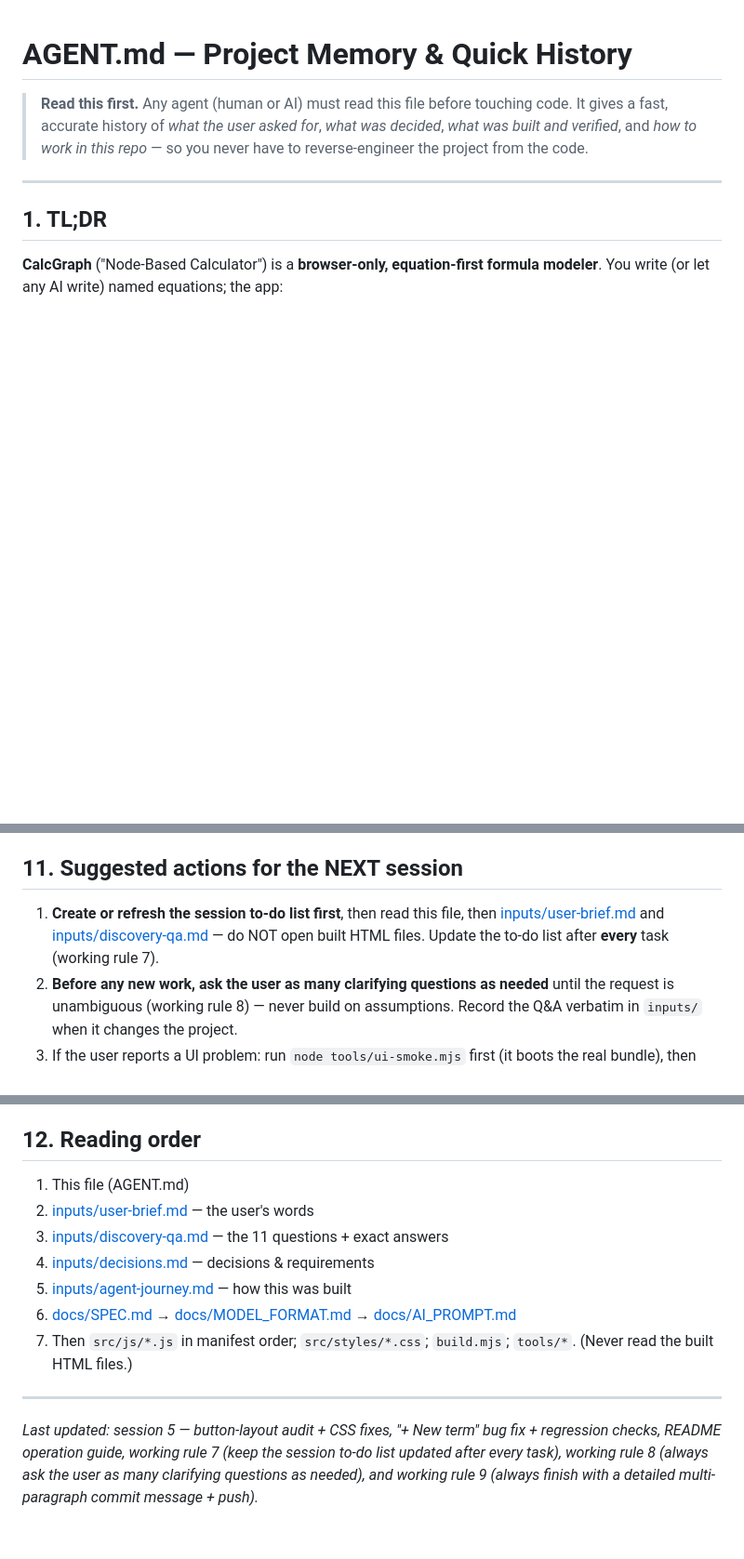
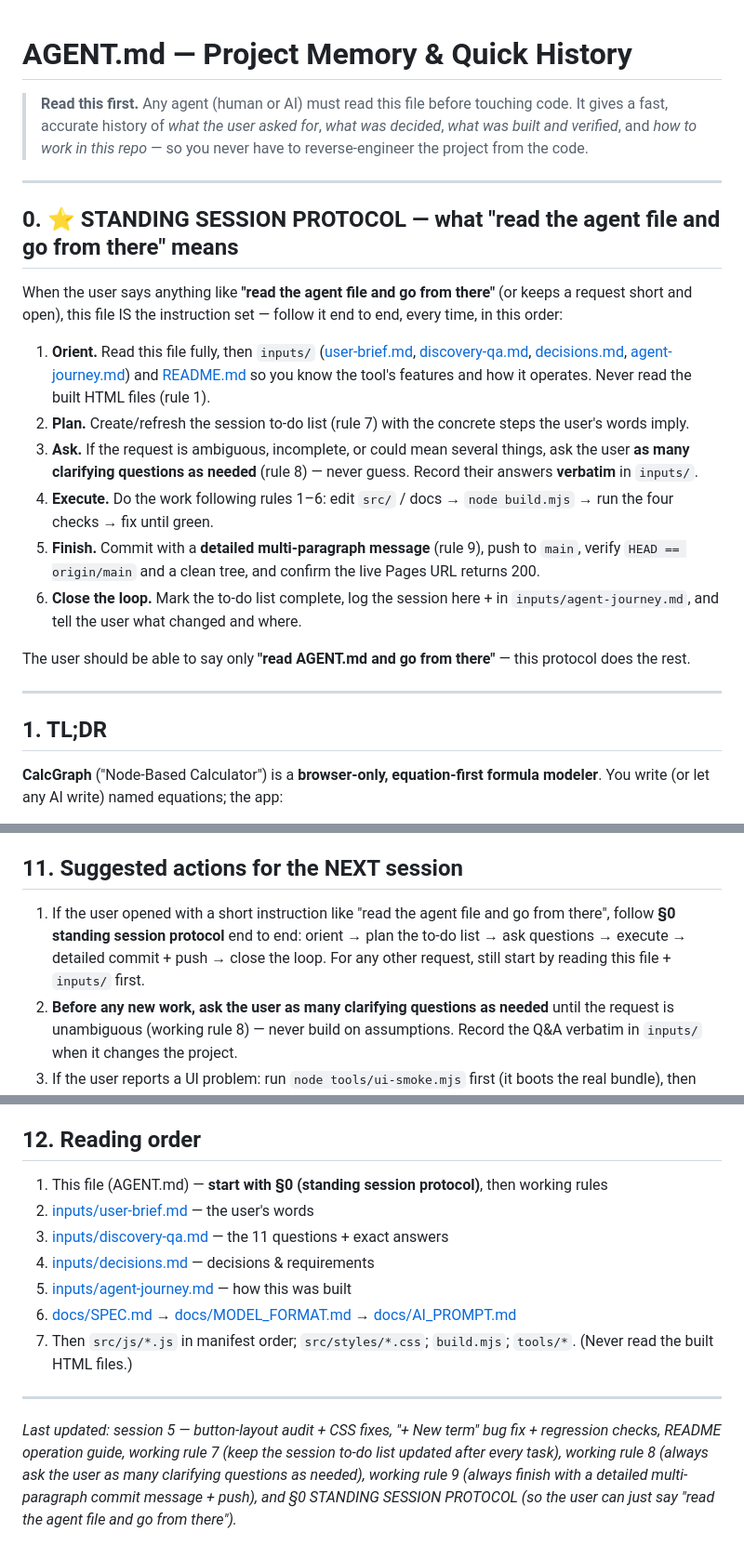
Before and after one commit to ahrar-m/Node-Based-Calculator, a Markdown page: AGENT.md, 3 parts joined by grey strips. Shown at 93% size. Drawn GitHub-style; blank space fills up the shorter version.

Commit message:
AGENT.md: add section 0 STANDING SESSION PROTOCOL - user can now just say "read the agent file and go from there"
The user wants a single-sentence workflow: "read the agent file and go from there" must be a complete instruction.
- New section 0 (right after the READ-THIS-FIRST intro, before TL;DR) defines the 6-step standing protocol: (1) orient - read AGENT.md fully, then inputs/ (brief, Q&A, decisions, journey) and README.md to know the features; (2) plan - create/refresh the session to-do list; (3) ask - as many clarifying questions as needed before any guessing; (4) execute - rules 1-6 (edit src/docs, rebuild, four checks, green); (5) finish - detailed multi-paragraph commit (rule 9), push, HEAD==origin/main, clean tree, Pages 200; (6) close the loop - complete the to-do list, log the session, report to the user.
- Reading order section now starts at section 0; next-session checklist step 1 directs short/unspecified requests to the standing protocol.
- Session log (session 5, item 8) + footer updated; inputs/agent-journey.md gains step 61.

Docs only - no src/ changes; no rebuild required.

```diff
--- a/AGENT.md
+++ b/AGENT.md
@@ -4,6 +4,33 @@
 > It gives a fast, accurate history of *what the user asked for*, *what was decided*,
 > *what was built and verified*, and *how to work in this repo* — so you never have to
 > reverse-engineer the project from the code.
+
+---
+
+## 0. ⭐ STANDING SESSION PROTOCOL — what "read the agent file and go from there" means
+
+When the user says anything like **"read the agent file and go from there"** (or keeps a
+request short and open), this file IS the instruction set — follow it end to end, every
+time, in this order:
+
+1. **Orient.** Read this file fully, then `inputs/` ([user-brief.md](inputs/user-brief.md),
+   [discovery-qa.md](inputs/discovery-qa.md), [decisions.md](inputs/decisions.md),
+   [agent-journey.md](inputs/agent-journey.md)) and [README.md](README.md) so you know the
+   tool's features and how it operates. Never read the built HTML files (rule 1).
+2. **Plan.** Create/refresh the session to-do list (rule 7) with the concrete steps the
+   user's words imply.
+3. **Ask.** If the request is ambiguous, incomplete, or could mean several things, ask the
+   user **as many clarifying questions as needed** (rule 8) — never guess. Record their
+   answers **verbatim** in `inputs/`.
+4. **Execute.** Do the work following rules 1–6: edit `src/` / docs → `node build.mjs` →
+   run the four checks → fix until green.
+5. **Finish.** Commit with a **detailed multi-paragraph message** (rule 9), push to `main`,
+   verify `HEAD == origin/main` and a clean tree, and confirm the live Pages URL returns 200.
+6. **Close the loop.** Mark the to-do list complete, log the session here + in
+   `inputs/agent-journey.md`, and tell the user what changed and where.
+
+The user should be able to say only **"read AGENT.md and go from there"** — this protocol
+does the rest.
 
 ---
 
@@ -263,10 +295,10 @@ No `npm install` needed for anything.
 
 ## 11. Suggested actions for the NEXT session
 
-1. **Create or refresh the session to-do list first**, then read this file, then
-   [inputs/user-brief.md](inputs/user-brief.md) and
-   [inputs/discovery-qa.md](inputs/discovery-qa.md) — do NOT open built HTML files.
-   Update the to-do list after **every** task (working rule 7).
+1. If the user opened with a short instruction like "read the agent file and go from
+   there", follow **§0 standing session protocol** end to end: orient → plan the to-do
+   list → ask questions → execute → detailed commit + push → close the loop. For any
+   other request, still start by reading this file + `inputs/` first.
 2. **Before any new work, ask the user as many clarifying questions as needed** until the
    request is unambiguous (working rule 8) — never build on assumptions. Record the Q&A
    verbatim in `inputs/` when it changes the project.
@@ -281,7 +313,7 @@ No `npm install` needed for anything.
 
 ## 12. Reading order
 
-1. This file (AGENT.md)
+1. This file (AGENT.md) — **start with §0 (standing session protocol)**, then working rules
 2. [inputs/user-brief.md](inputs/user-brief.md) — the user's words
 3. [inputs/discovery-qa.md](inputs/discovery-qa.md) — the 11 questions + exact answers
 4. [inputs/decisions.md](inputs/decisions.md) — decisions & requirements
@@ -293,5 +325,6 @@ No `npm install` needed for anything.
 ---
 *Last updated: session 5 — button-layout audit + CSS fixes, "+ New term" bug fix + regression
 checks, README operation guide, working rule 7 (keep the session to-do list updated after every
-task), working rule 8 (always ask the user as many clarifying questions as needed), and working
-rule 9 (always finish with a detailed multi-paragraph commit message + push).*
+task), working rule 8 (always ask the user as many clarifying questions as needed), working
+rule 9 (always finish with a detailed multi-paragraph commit message + push), and §0 STANDING
+SESSION PROTOCOL (so the user can just say "read the agent file and go from there").*
```
Also changed, not shown: other parts of AGENT.md (+5 -0 lines), inputs/agent-journey.md (+6 -0 lines).
